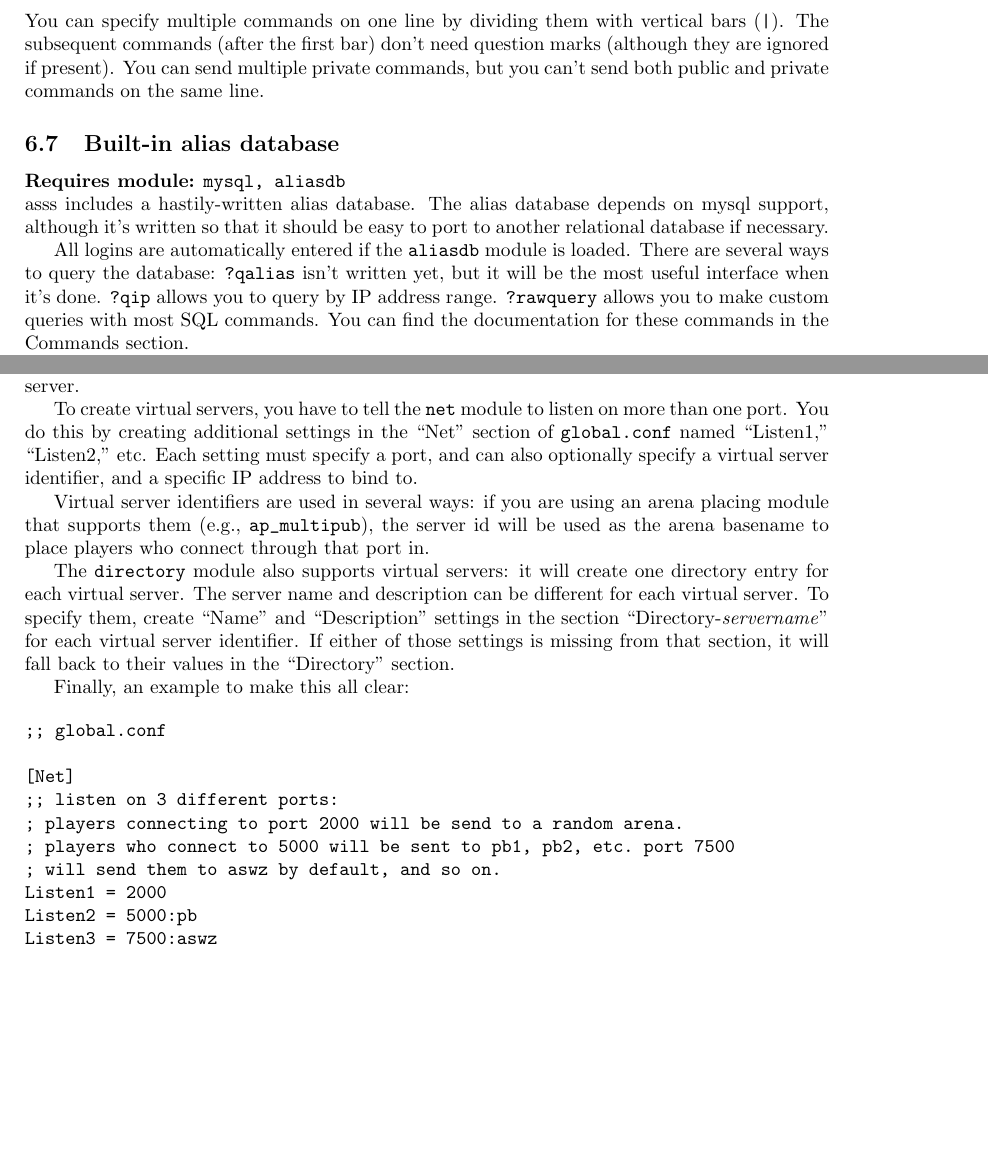
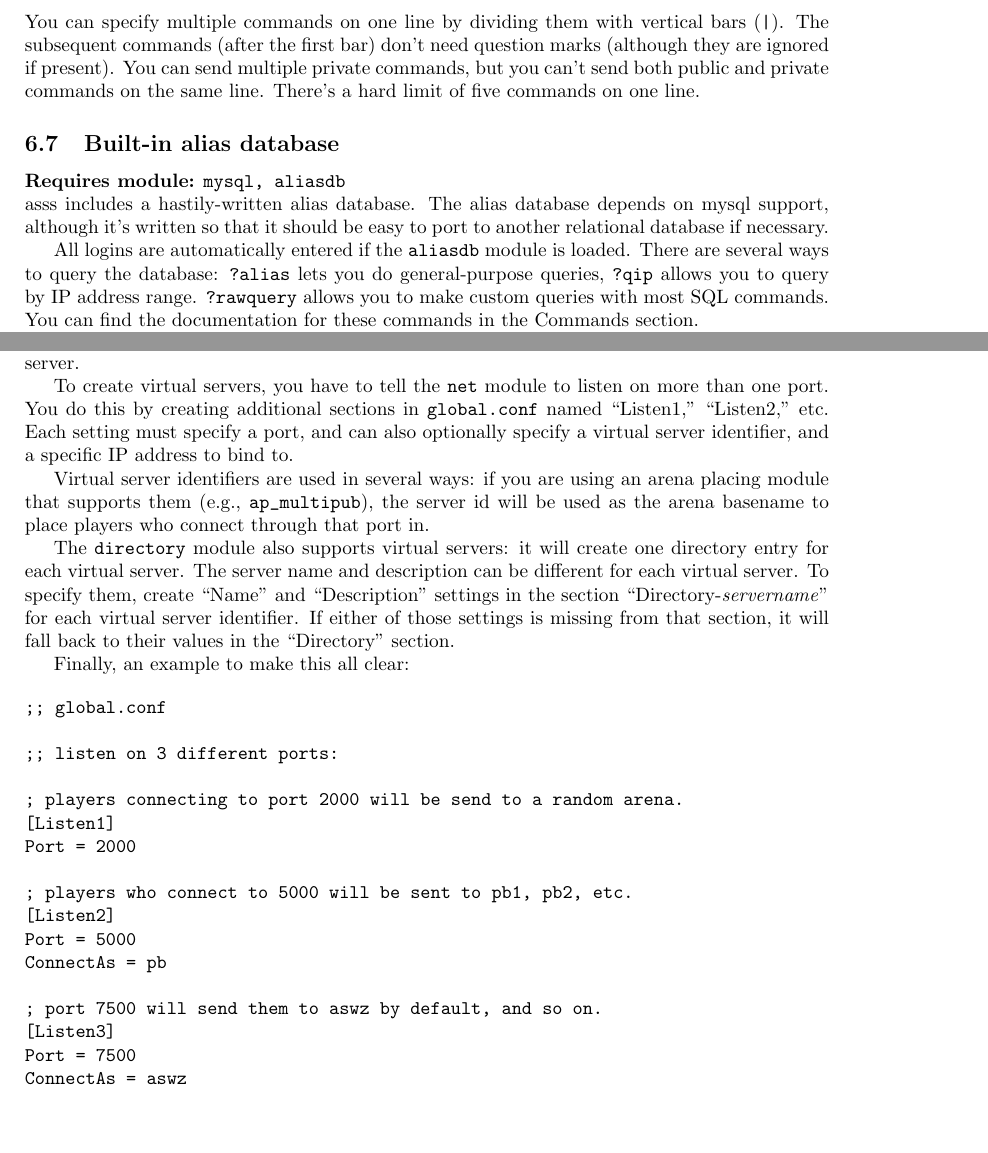
Before and after one commit to ss-continuum/asss, a LaTeX document (doc/userguide/userguide.tex): two parts of pages 9 and 11 of 15, joined at a grey line, cut so that both start at the same text, the shorter picture padded with empty space. Compiled offline with pdfLaTeX.

Commit message:
user guide updates, mostly for new listen settings.

```diff
--- a/doc/userguide/userguide.tex
+++ b/doc/userguide/userguide.tex
@@ -36,7 +36,7 @@
 \fi
 
 
-\title{\asss{} User's Guide}
+\title{\asss{} User's Guide -- 1.2.0}
 \author{\small Grelminar \lt{}\texttt{grelminar@yahoo.com}\gt{}}
 
 \begin{document}
@@ -665,7 +671,8 @@ You can specify multiple commands on one line by dividing them with
 vertical bars (\verb/|/). The subsequent commands (after the first bar)
 don't need question marks (although they are ignored if present). You
 can send multiple private commands, but you can't send both public and
-private commands on the same line.
+private commands on the same line. There's a hard limit of five commands
+on one line.
 
 
 \subsection{Built-in alias database}
@@ -676,12 +683,11 @@ depends on mysql support, although it's written so that it should be
 easy to port to another relational database if necessary.
 
 All logins are automatically entered if the \verb/aliasdb/ module is
-loaded. There are several ways to query the database: \verb/?qalias/
-isn't written yet, but it will be the most useful interface when it's
-done. \verb/?qip/ allows you to query by IP address range.
-\verb/?rawquery/ allows you to make custom queries with most SQL
-commands. You can find the documentation for these commands in the
-Commands section.
+loaded. There are several ways to query the database: \verb/?alias/ lets
+you do general-purpose queries, \verb/?qip/ allows you to query by IP
+address range. \verb/?rawquery/ allows you to make custom queries with
+most SQL commands. You can find the documentation for these commands in
+the Commands section.
 
 The \verb/?last/ command uses the alias database to find the last 10
 people to log in.
@@ -855,10 +861,9 @@ server.
 
 To create virtual servers, you have to tell the \verb/net/ module to
 listen on more than one port. You do this by creating additional
-settings in the ``Net'' section of \verb/global.conf/ named ``Listen1,''
-``Listen2,'' etc. Each setting must specify a port, and can also
-optionally specify a virtual server identifier, and a specific IP
-address to bind to.
+sections in \verb/global.conf/ named ``Listen1,'' ``Listen2,'' etc. Each
+setting must specify a port, and can also optionally specify a virtual
+server identifier, and a specific IP address to bind to.
 
 Virtual server identifiers are used in several ways: if you are using an
 arena placing module that supports them (e.g., \verb/ap_multipub/), the
@@ -878,17 +883,28 @@ Finally, an example to make this all clear:
 \begin{verbatim}
 ;; global.conf
 
-[Net]
 ;; listen on 3 different ports:
+
 ; players connecting to port 2000 will be send to a random arena.
-; players who connect to 5000 will be sent to pb1, pb2, etc. port 7500
-; will send them to aswz by default, and so on.
-Listen1 = 2000
-Listen2 = 5000:pb
-Listen3 = 7500:aswz
-; just as an example, this will force the server to listen on an
-; internal interface only, and send those players to a secret arena:
-Listen4 = 192.168.0.23:3300:#secret
+[Listen1]
+Port = 2000
+
+; players who connect to 5000 will be sent to pb1, pb2, etc.
+[Listen2]
+Port = 5000
+ConnectAs = pb
+
+; port 7500 will send them to aswz by default, and so on.
+[Listen3]
+Port = 7500
+ConnectAs = aswz
+
+; this will force the server to listen on an internal interface only
+; and send those players to a secret arena:
+[Listen4]
+BindAddress = 192.168.0.23
+Port = 3300
+ConnectAs = #secret
 
 [Directory]
 ;; point to the directory servers you want to be listed on. using
```
Also changed, not shown: doc/userguide/userguide.tex (38 more changed lines).
